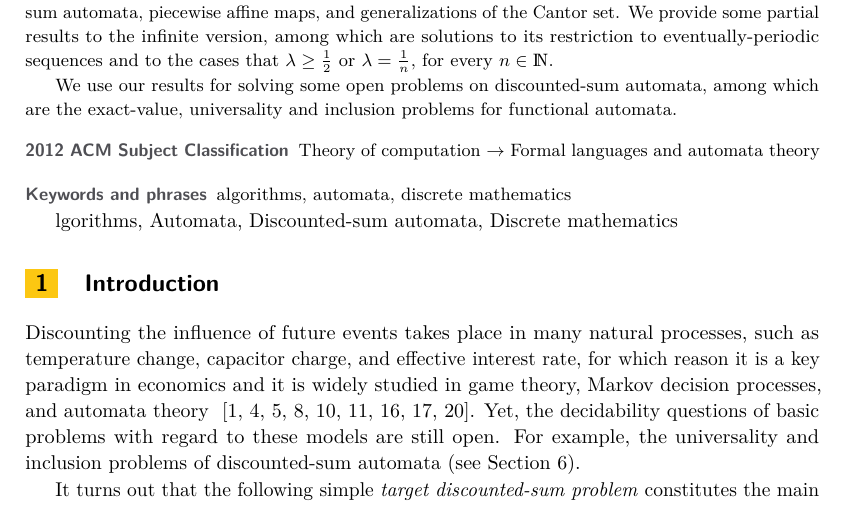
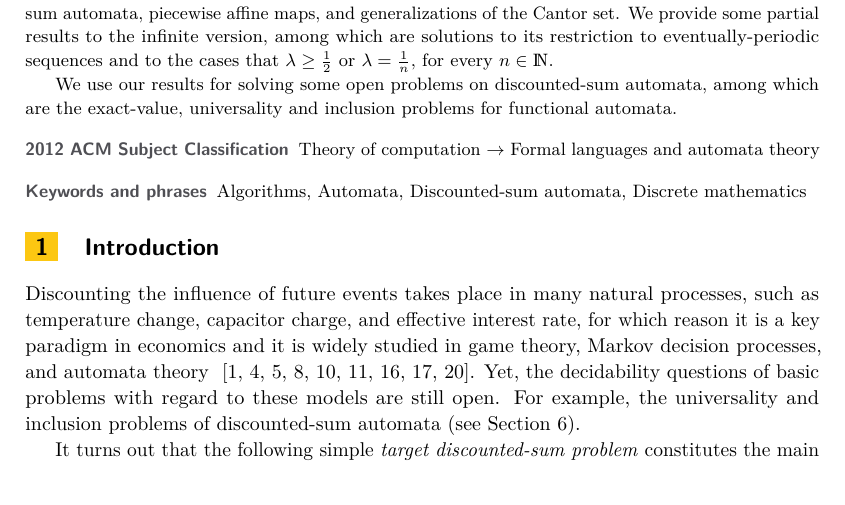
Before and after one commit to jotop/TDS, a LaTeX paper (main.tex): part of page 1 of 23, cut so that both start at the same text. Compiled offline with pdfLaTeX.

Commit message:
Paper submitted to arxiv

```diff
--- a/main.tex
+++ b/main.tex
@@ -113,7 +113,7 @@ Klosterneuburg, Austria}
 
 \ccsdesc[500]{Theory of computation~Formal languages and automata theory}
 
-\keywords{algorithms, automata, discrete mathematics}
+\keywords{Algorithms, Automata, Discounted-sum automata, Discrete mathematics}
 
 
 \title{The Target Discounted-Sum Problem}
@@ -137,12 +137,6 @@ We use our results for solving some open problems on discounted-sum automata, am
 \blfootnote{* This paper refines and expands the LICS 2015 paper with the same title (DOI 10.1109/LICS.2015.74), and in particular fixes the statements of Theorems 23, 25, and 26.}
 \end{abstract}
 
-\begin{keywords}
-Algorithms,
-Automata,
-Discounted-sum automata,
-Discrete mathematics
-\end{keywords}
 
 \section{Introduction}
 Discounting the influence of future events takes place in many natural processes, such as temperature change, capacitor charge, and effective interest rate, for which reason it is a key paradigm in economics and it is widely studied in game theory, Markov decision processes, and automata theory ~\cite{Andersson06,BH11,BH14,CFW13,AFHMS05,DiscountingInSystems,functional,FiniteValued,DiscountedMarkov}. Yet,
```
